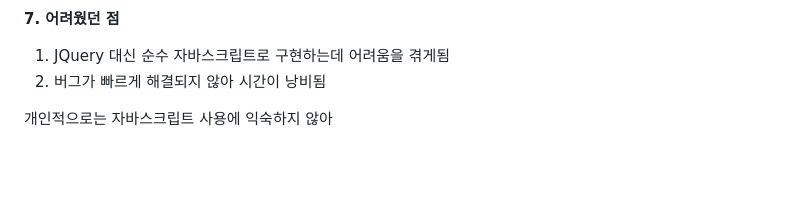
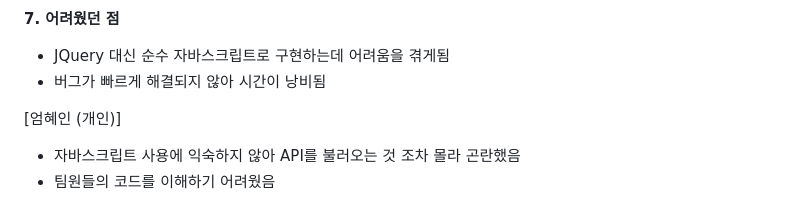
Before and after one commit to Eomhyein/CoffeeMovie, a Markdown page: README.md, the part around one of its changes. GitHub-like rendering; blank space fills up the shorter version.

```diff
--- a/README.md
+++ b/README.md
@@ -74,6 +76,8 @@ HTML, CSS, JavaScript
 
 **7. 어려웠던 점**
-1) JQuery 대신 순수 자바스크립트로 구현하는데 어려움을 겪게됨
-2) 버그가 빠르게 해결되지 않아 시간이 낭비됨
+- JQuery 대신 순수 자바스크립트로 구현하는데 어려움을 겪게됨
+- 버그가 빠르게 해결되지 않아 시간이 낭비됨
 
-개인적으로는 자바스크립트 사용에 익숙하지 않아
+[엄혜인 (개인)]
+- 자바스크립트 사용에 익숙하지 않아 API를 불러오는 것 조차 몰라 곤란했음
+- 팀원들의 코드를 이해하기 어려웠음
```
Also changed, not shown: other parts of README.md (+19 -17 lines).
